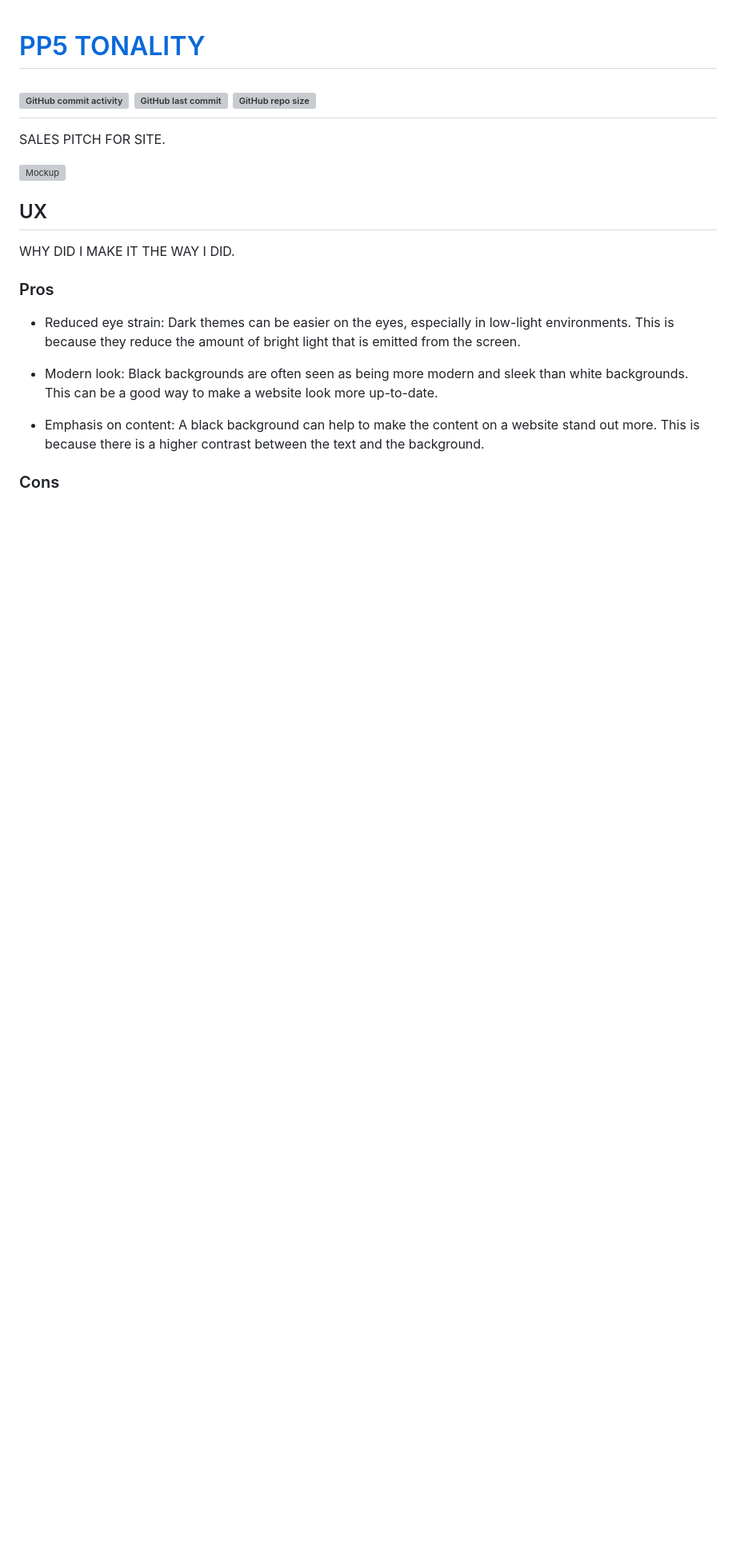
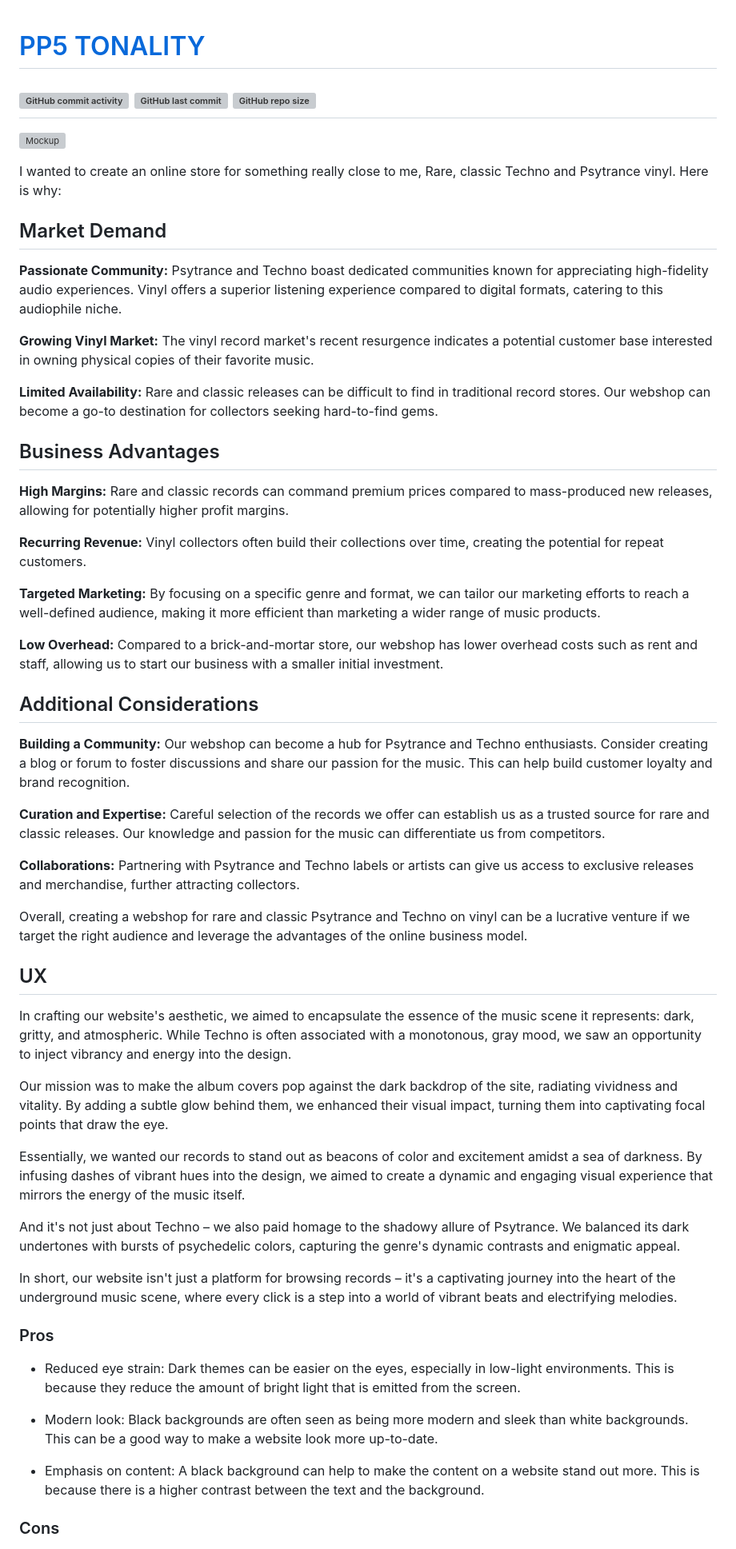
Before and after one commit to zakenaio/pp5-tonality, a Markdown page: README.md, the part around the change printed below. Shown: that part at 80% size. GitHub-like rendering; blank space fills up the shorter version; grey boxes are pictures that could not be loaded.

Commit message:
Add discription

```diff
--- a/README.md
+++ b/README.md
@@ -5,15 +5,50 @@
 [![GitHub repo size](https://img.shields.io/github/repo-size/zakenaio/pp5-tonality)](https://github.com/zakenaio/pp5-tonality)
 ---
 
-SALES PITCH FOR SITE.
-
-
 ![Mockup](documentation/mockup.png)
 
+I wanted to create an online store for something really close to me, Rare, classic Techno and Psytrance vinyl.
+Here is why:
+
+## Market Demand
+
+**Passionate Community:** Psytrance and Techno boast dedicated communities known for appreciating high-fidelity audio experiences. Vinyl offers a superior listening experience compared to digital formats, catering to this audiophile niche.
+
+**Growing Vinyl Market:** The vinyl record market's recent resurgence indicates a potential customer base interested in owning physical copies of their favorite music.
+
+**Limited Availability:** Rare and classic releases can be difficult to find in traditional record stores. Our webshop can become a go-to destination for collectors seeking hard-to-find gems.
+
+## Business Advantages
+
+**High Margins:** Rare and classic records can command premium prices compared to mass-produced new releases, allowing for potentially higher profit margins.
+
+**Recurring Revenue:** Vinyl collectors often build their collections over time, creating the potential for repeat customers.
+
+**Targeted Marketing:** By focusing on a specific genre and format, we can tailor our marketing efforts to reach a well-defined audience, making it more efficient than marketing a wider range of music products.
+
+**Low Overhead:** Compared to a brick-and-mortar store, our webshop has lower overhead costs such as rent and staff, allowing us to start our business with a smaller initial investment.
+
+## Additional Considerations
+
+**Building a Community:** Our webshop can become a hub for Psytrance and Techno enthusiasts. Consider creating a blog or forum to foster discussions and share our passion for the music. This can help build customer loyalty and brand recognition.
+
+**Curation and Expertise:** Careful selection of the records we offer can establish us as a trusted source for rare and classic releases. Our knowledge and passion for the music can differentiate us from competitors.
+
+**Collaborations:** Partnering with Psytrance and Techno labels or artists can give us access to exclusive releases and merchandise, further attracting collectors.
+
+Overall, creating a webshop for rare and classic Psytrance and Techno on vinyl can be a lucrative venture if we target the right audience and leverage the advantages of the online business model.
 
 ## UX
 
-WHY DID I MAKE IT THE WAY I DID.
+In crafting our website's aesthetic, we aimed to encapsulate the essence of the music scene it represents: dark, gritty, and atmospheric. While Techno is often associated with a monotonous, gray mood, we saw an opportunity to inject vibrancy and energy into the design.
+
+Our mission was to make the album covers pop against the dark backdrop of the site, radiating vividness and vitality. By adding a subtle glow behind them, we enhanced their visual impact, turning them into captivating focal points that draw the eye.
+
+Essentially, we wanted our records to stand out as beacons of color and excitement amidst a sea of darkness. By infusing dashes of vibrant hues into the design, we aimed to create a dynamic and engaging visual experience that mirrors the energy of the music itself.
+
+And it's not just about Techno – we also paid homage to the shadowy allure of Psytrance. We balanced its dark undertones with bursts of psychedelic colors, capturing the genre's dynamic contrasts and enigmatic appeal.
+
+In short, our website isn't just a platform for browsing records – it's a captivating journey into the heart of the underground music scene, where every click is a step into a world of vibrant beats and electrifying melodies.
 
 ### Pros
 - Reduced eye strain: Dark themes can be easier on the eyes, especially in low-light environments. This is because they reduce the amount of bright light that is emitted from the screen.
```
Also changed, not shown: other parts of README.md (+11 -2 lines).
